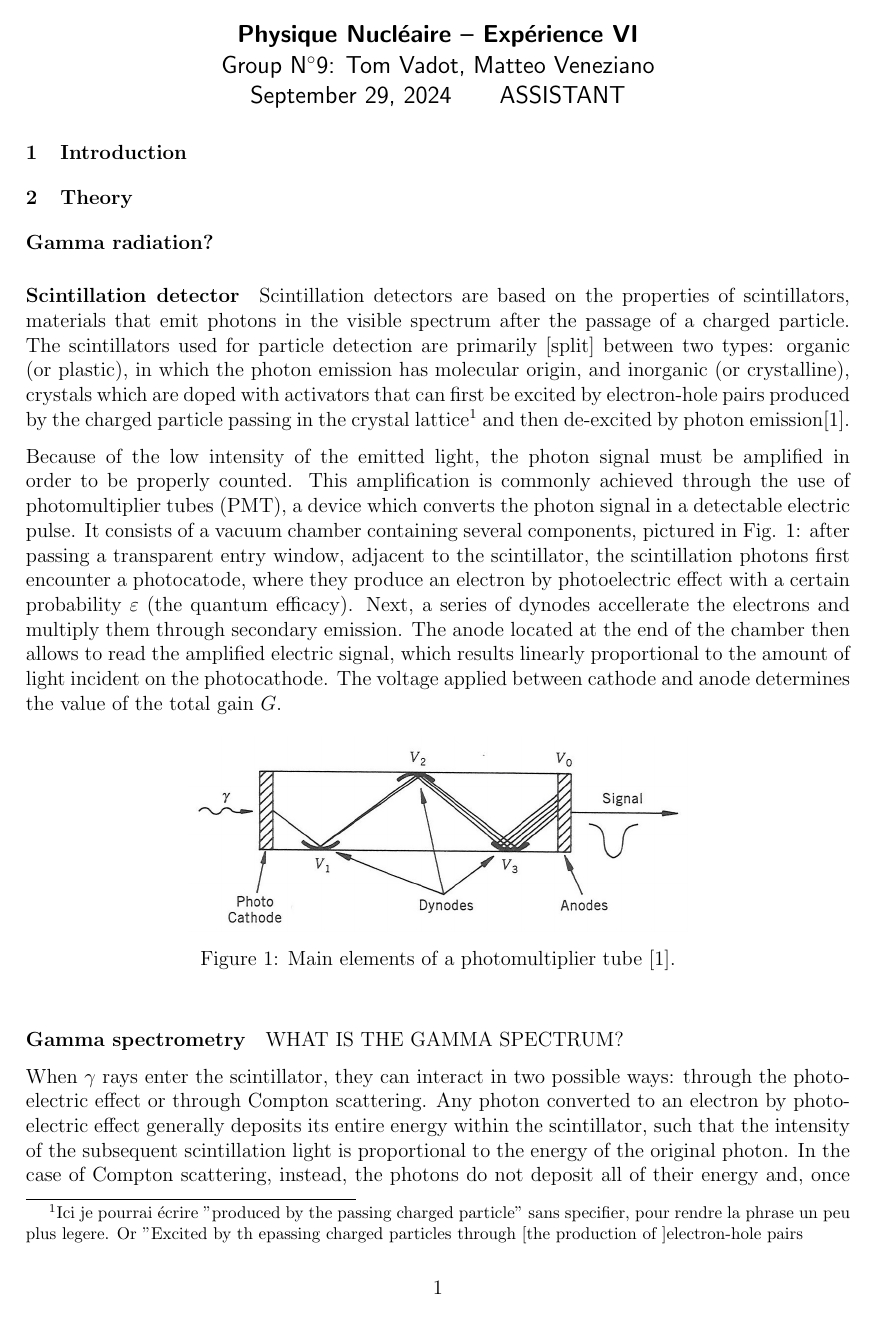
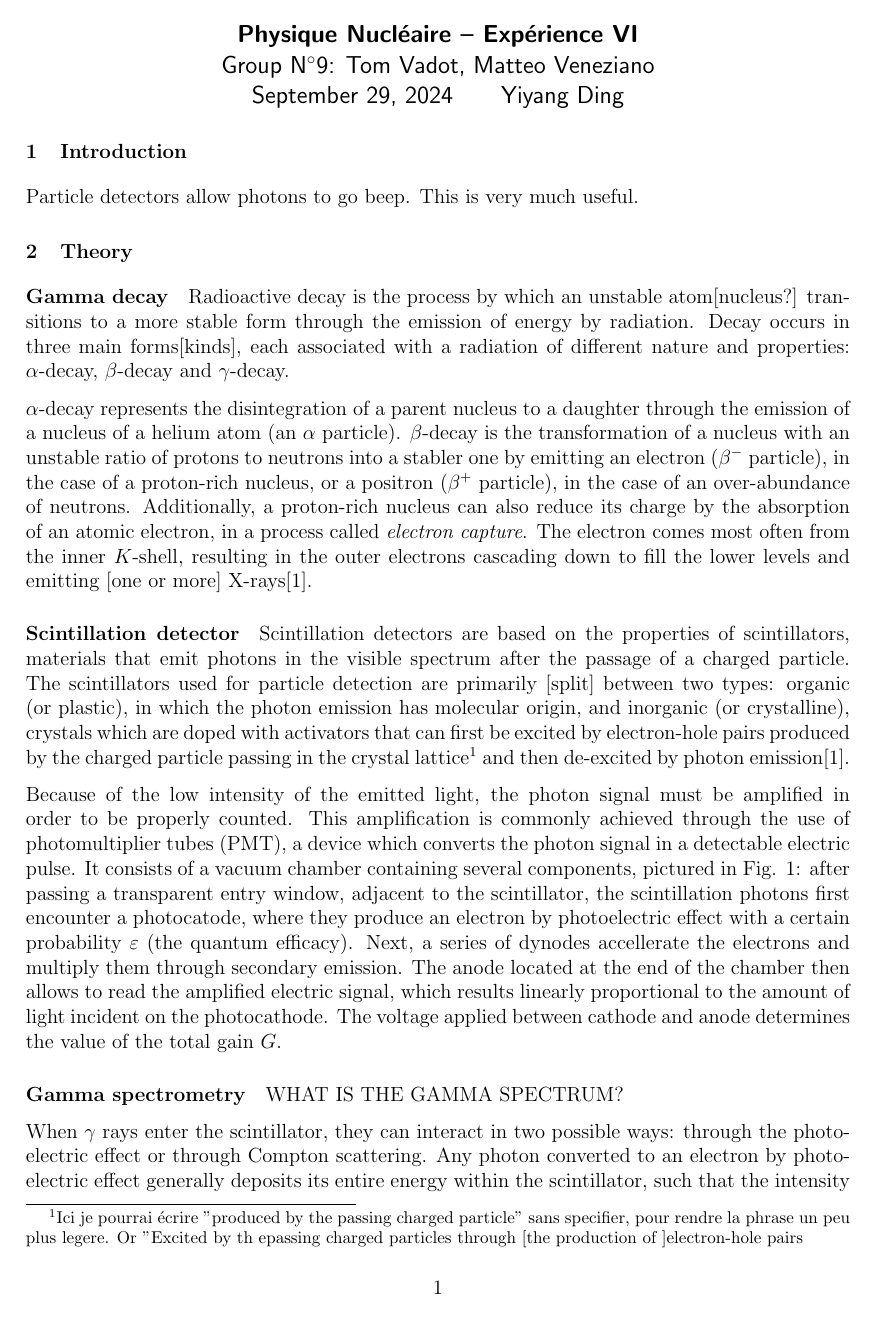
Before and after one commit to TomVdt/TPIII, a LaTeX document (01-physique-nucleaire-VI/rapport.tex, which reads 01-physique-nucleaire-VI/sections/0-introduction.tex, 01-physique-nucleaire-VI/sections/1-theory-exp-setup.tex): page 1 of 5 before the commit and page 1 of 6 after it. Compiled offline with pdfLaTeX.

Commit message:
Intro au radioactive decay et choses mineurs.

```diff
--- a/01-physique-nucleaire-VI/rapport.tex
+++ b/01-physique-nucleaire-VI/rapport.tex
@@ -12,7 +12,7 @@
 
 \begin{document}
 
-\couille{Physique Nucléaire -- Expérience VI}{9}{Tom Vadot, Matteo Veneziano}{ASSISTANT}
+\couille{Physique Nucléaire -- Expérience VI}{9}{Tom Vadot, Matteo Veneziano}{Yiyang Ding}
 
 \input{sections/0-introduction.tex}
 \input{sections/1-theory-exp-setup.tex}
--- a/01-physique-nucleaire-VI/sections/0-introduction.tex
+++ b/01-physique-nucleaire-VI/sections/0-introduction.tex
@@ -1 +1,3 @@
 \section{Introduction}
+Particle detectors allow photons to go beep.
+This is very much useful.
--- a/01-physique-nucleaire-VI/sections/1-theory-exp-setup.tex
+++ b/01-physique-nucleaire-VI/sections/1-theory-exp-setup.tex
@@ -1,5 +1,12 @@
 \section{Theory}
-\paragraph{Gamma radiation?}
+\paragraph{Gamma decay}
+Radioactive decay is the process by which an unstable atom[nucleus?] transitions to a more stable form through the emission of energy by radiation.
+Decay occurs in three main forms[kinds], each associated with a radiation of different nature and properties: $\alpha$-decay, $\beta$-decay and $\gamma$-decay.
+
+$\alpha$-decay represents the disintegration of a parent nucleus to a daughter through the emission of a nucleus of a helium atom (an $\alpha$ particle).
+$\beta$-decay is the transformation of a nucleus with an unstable ratio of protons to neutrons into a stabler one by emitting an electron ($\beta^-$ particle), in the case of a proton-rich nucleus, or a positron ($\beta^+$ particle), in the case of an over-abundance of neutrons.
+Additionally, a proton-rich nucleus can also reduce its charge by the absorption of an atomic electron, in a process called \emph{electron capture}.
+The electron comes most often from the inner $K$-shell, resulting in the outer electrons cascading down to fill the lower levels and emitting [one or more] X-rays\cite{intro_nuclear_particle_physics}.
 
 \paragraph{Scintillation detector}
 Scintillation detectors are based on the properties of scintillators, materials that emit photons in the visible spectrum after the passage of a charged particle.
```
Also changed, not shown: 01-physique-nucleaire-VI/sections/2-results.tex (+13 -1 lines), 01-physique-nucleaire-VI/sections/1-theory-exp-setup.tex (2 more changed lines).
